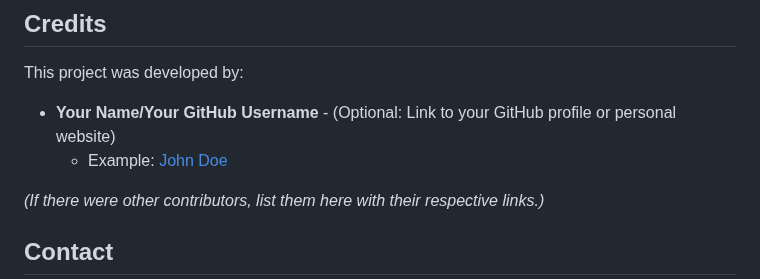
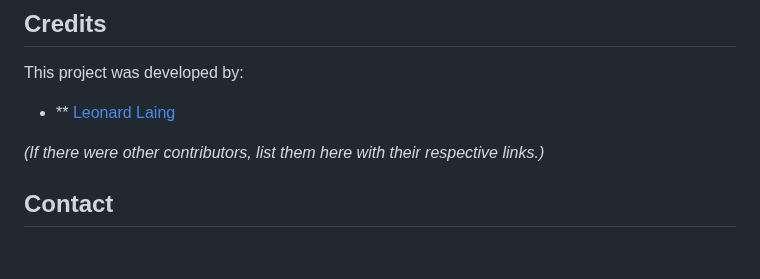
Before and after one commit to leo202514/LL-Leatherworks, a Markdown page: README.md, the part around the change. Rendered like a GitHub page; blank space fills up the shorter version.

```diff
--- a/README.md
+++ b/README.md
@@ -139,8 +139,7 @@ This project is designed with ease of customization in mind.
 
 This project was developed by:
 
-* **Your Name/Your GitHub Username** - (Optional: Link to your GitHub profile or personal website)
-    * Example: [John Doe](https://github.com/johndoe)
+* ** [Leonard Laing](https://github.com/leo202514)
 
 *(If there were other contributors, list them here with their respective links.)*
 
```
